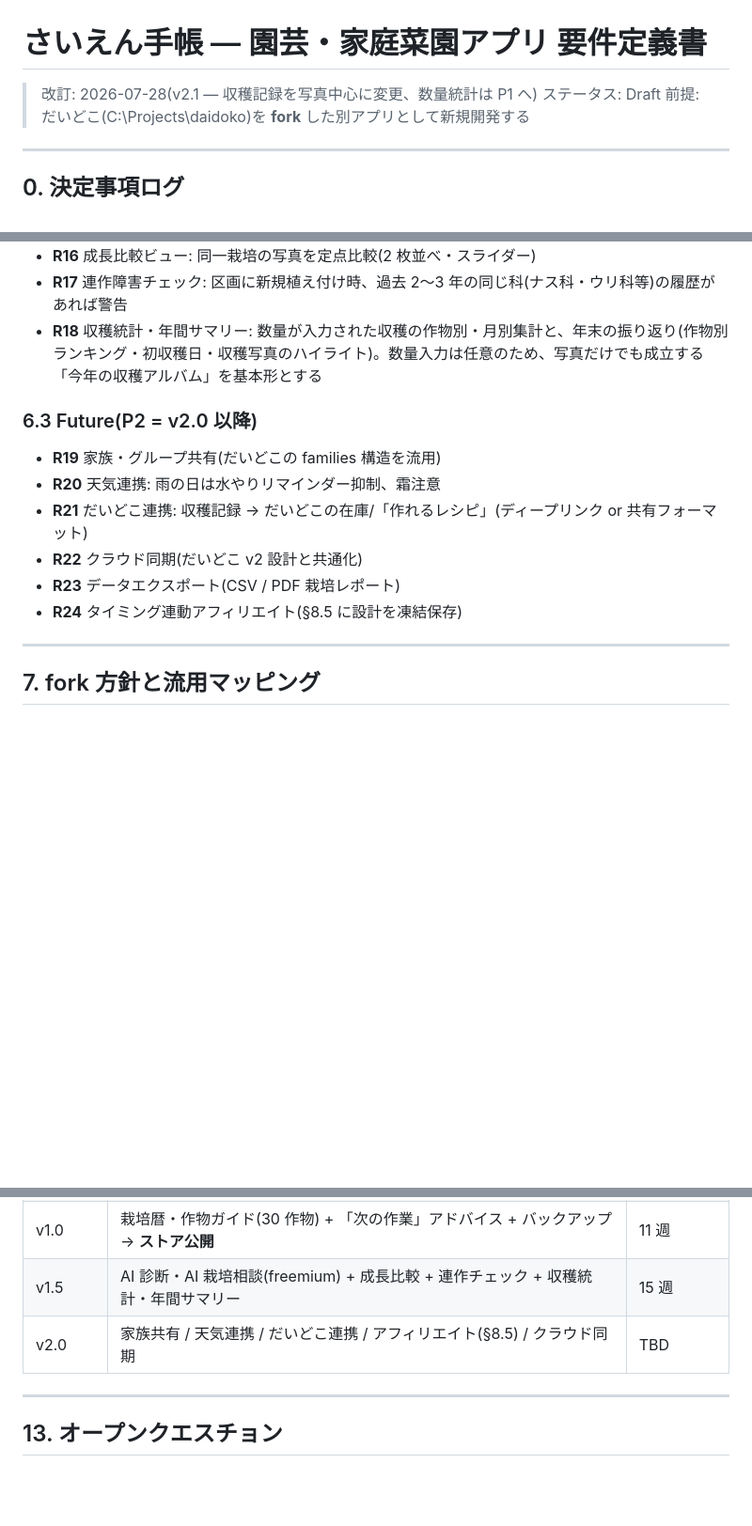
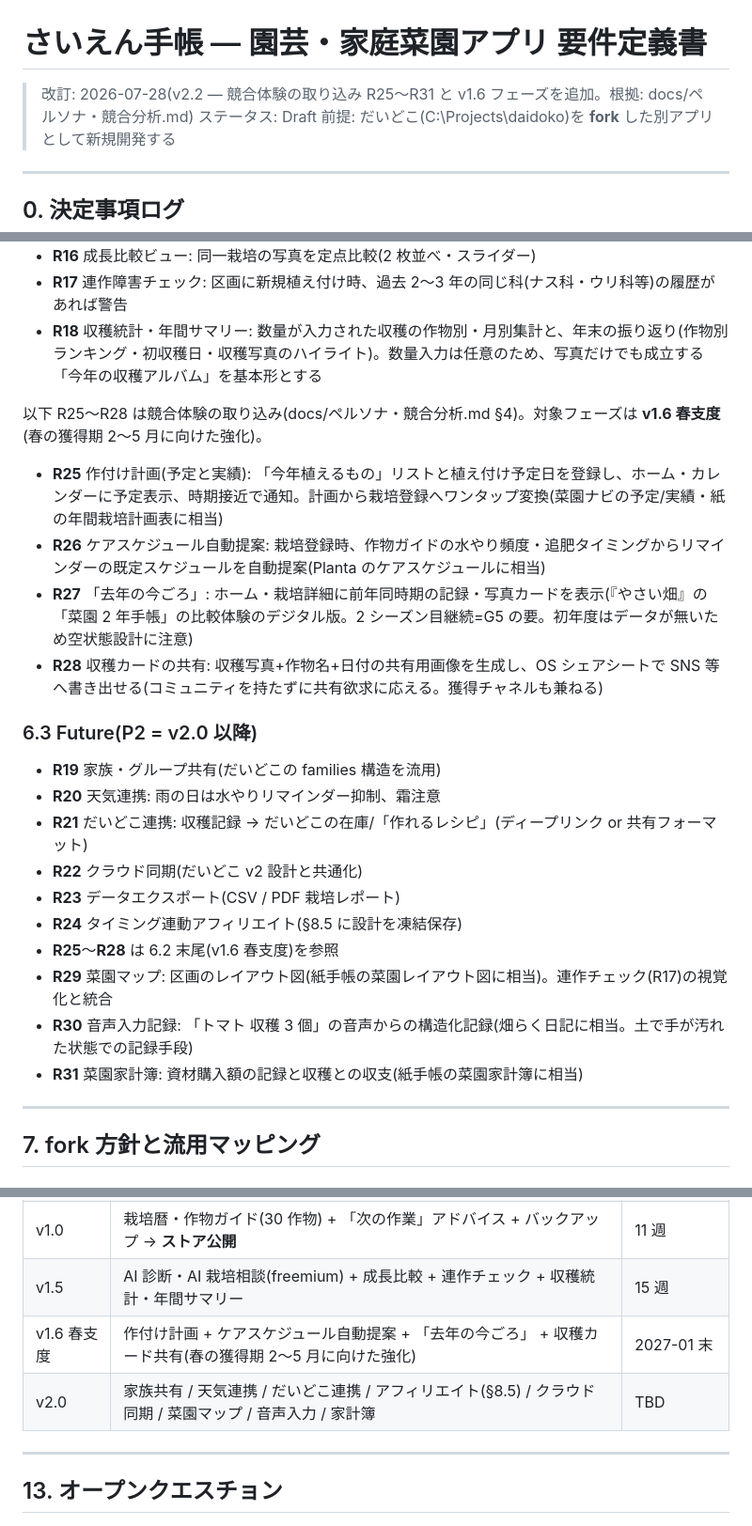
Before and after one commit to keisato848/saien-techo, a Markdown page: docs/要件定義.md, 3 parts joined by grey strips. Shown at 94% size. Rendered like a GitHub page; blank space fills up the shorter version.

Commit message:
docs: ペルソナ・競合分析を追加、競合体験の取り込み(R25〜R31)と v1.6 春支度フェーズを反映
Co-Authored-By: Claude Fable 5 <noreply@anthropic.com>
Claude-Session: https://claude.ai/code/session_01KUTYkPyrRqLd7x285Bdrxy

```diff
--- a/docs/要件定義.md
+++ b/docs/要件定義.md
@@ -1,6 +1,6 @@
 # さいえん手帳 — 園芸・家庭菜園アプリ 要件定義書
 
-> 改訂: 2026-07-28(v2.1 — 収穫記録を写真中心に変更、数量統計は P1 へ)
+> 改訂: 2026-07-28(v2.2 — 競合体験の取り込み R25〜R31 と v1.6 フェーズを追加。根拠: docs/ペルソナ・競合分析.md)
 > ステータス: Draft
 > 前提: だいどこ(C:\Projects\daidoko)を **fork** した別アプリとして新規開発する
 
@@ -203,6 +203,13 @@ GreenSnap 等の既存園芸アプリは SNS・観賞植物寄りで、「自分
 - **R17** 連作障害チェック: 区画に新規植え付け時、過去 2〜3 年の同じ科(ナス科・ウリ科等)の履歴があれば警告
 - **R18** 収穫統計・年間サマリー: 数量が入力された収穫の作物別・月別集計と、年末の振り返り(作物別ランキング・初収穫日・収穫写真のハイライト)。数量入力は任意のため、写真だけでも成立する「今年の収穫アルバム」を基本形とする
 
+以下 R25〜R28 は競合体験の取り込み(docs/ペルソナ・競合分析.md §4)。対象フェーズは **v1.6 春支度**(春の獲得期 2〜5 月に向けた強化)。
+
+- **R25** 作付け計画(予定と実績): 「今年植えるもの」リストと植え付け予定日を登録し、ホーム・カレンダーに予定表示、時期接近で通知。計画から栽培登録へワンタップ変換(菜園ナビの予定/実績・紙の年間栽培計画表に相当)
+- **R26** ケアスケジュール自動提案: 栽培登録時、作物ガイドの水やり頻度・追肥タイミングからリマインダーの既定スケジュールを自動提案(Planta のケアスケジュールに相当)
+- **R27** 「去年の今ごろ」: ホーム・栽培詳細に前年同時期の記録・写真カードを表示(『やさい畑』の「菜園 2 年手帳」の比較体験のデジタル版。2 シーズン目継続=G5 の要。初年度はデータが無いため空状態設計に注意)
+- **R28** 収穫カードの共有: 収穫写真+作物名+日付の共有用画像を生成し、OS シェアシートで SNS 等へ書き出せる(コミュニティを持たずに共有欲求に応える。獲得チャネルも兼ねる)
+
 ### 6.3 Future(P2 = v2.0 以降)
 
 - **R19** 家族・グループ共有(だいどこの families 構造を流用)
@@ -211,6 +218,10 @@ GreenSnap 等の既存園芸アプリは SNS・観賞植物寄りで、「自分
 - **R22** クラウド同期(だいどこ v2 設計と共通化)
 - **R23** データエクスポート(CSV / PDF 栽培レポート)
 - **R24** タイミング連動アフィリエイト(§8.5 に設計を凍結保存)
+- **R25**〜**R28** は 6.2 末尾(v1.6 春支度)を参照
+- **R29** 菜園マップ: 区画のレイアウト図(紙手帳の菜園レイアウト図に相当)。連作チェック(R17)の視覚化と統合
+- **R30** 音声入力記録: 「トマト 収穫 3 個」の音声からの構造化記録(畑らく日記に相当。土で手が汚れた状態での記録手段)
+- **R31** 菜園家計簿: 資材購入額の記録と収穫との収支(紙手帳の菜園家計簿に相当)
 
 ---
 
@@ -343,7 +354,8 @@ v1 はだいどこと同じ **広告 + フリーミアム課金** の 2 本柱
 | v0.5 Beta  | 収穫記録(写真中心)・収穫アルバム + 繰り返しリマインダー + カレンダー/ギャラリー + 資材在庫・買い物リスト | 7 週            |
 | v1.0       | 栽培暦・作物ガイド(30 作物) + 「次の作業」アドバイス + バックアップ → **ストア公開**          | 11 週           |
 | v1.5       | AI 診断・AI 栽培相談(freemium) + 成長比較 + 連作チェック + 収穫統計・年間サマリー             | 15 週           |
-| v2.0       | 家族共有 / 天気連携 / だいどこ連携 / アフィリエイト(§8.5) / クラウド同期                      | TBD             |
+| v1.6 春支度 | 作付け計画 + ケアスケジュール自動提案 + 「去年の今ごろ」 + 収穫カード共有(春の獲得期 2〜5 月に向けた強化) | 2027-01 末      |
+| v2.0       | 家族共有 / 天気連携 / だいどこ連携 / アフィリエイト(§8.5) / クラウド同期 / 菜園マップ / 音声入力 / 家計簿 | TBD             |
 
 ---
 
```
Also changed, not shown: other parts of docs/要件定義.md (+2 -2 lines), docs/WBS.md (+17 -0 lines), docs/ペルソナ・競合分析.md (added, +78 -0 lines).
